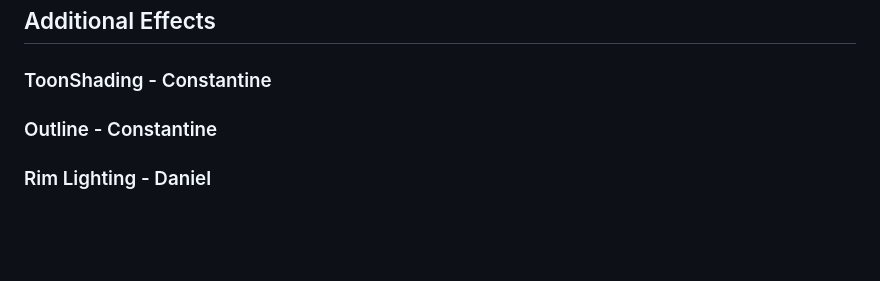
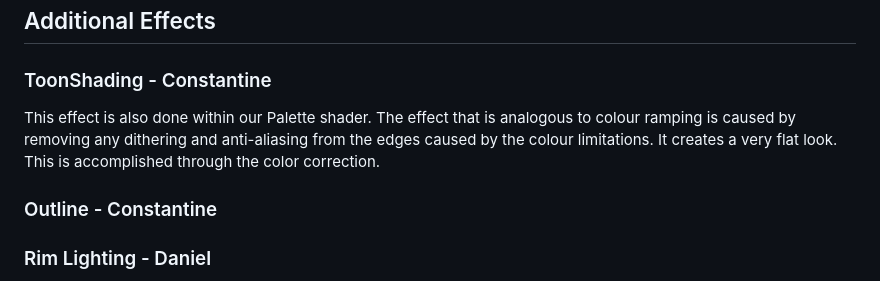
Before and after one commit to Daniel-Fiuk/Moonset, a Markdown page: README.md, the part around the change. Drawn GitHub-style; blank space fills up the shorter version.

```diff
--- a/README.md
+++ b/README.md
@@ -43,6 +43,7 @@ Your goal is to manuver your way to the end of the level guided by yellow waypoi
 
 ## Additional Effects
 ### ToonShading - Constantine
+This effect is also done within our Palette shader. The effect that is analogous to colour ramping is caused by removing any dithering and anti-aliasing from the edges caused by the colour limitations. It creates a very flat look. This is accomplished through the color correction.
 
 ### Outline - Constantine
 
```
